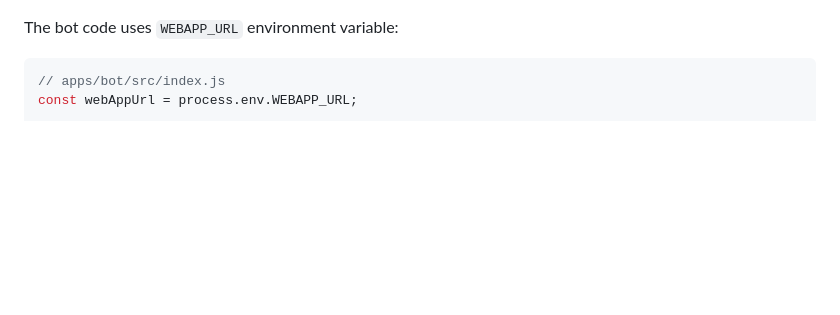
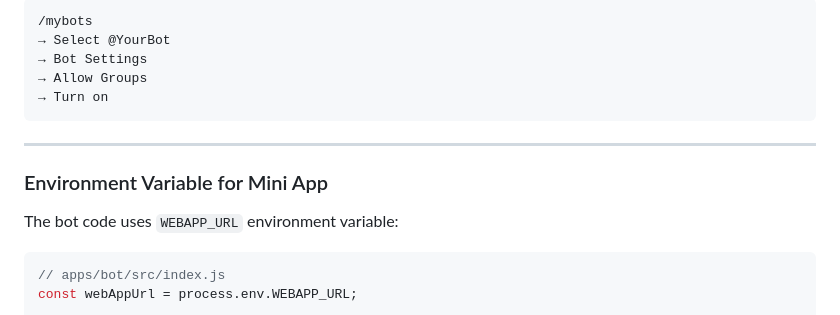
Before and after one commit to Gater-Robot/gater-robot, a Markdown page: docs/TUNNEL_SETUP.md, the part around one of its changes. Rendered like a GitHub page; blank space fills up the shorter version.

````diff
--- a/docs/TUNNEL_SETUP.md
+++ b/docs/TUNNEL_SETUP.md
@@ -174,3 +256,14 @@ Now every push to `main` auto-deploys.
+```
+/mybots
+→ Select @YourBot
+→ Bot Settings
+→ Allow Groups
+→ Turn on
+```
+
+---
+
+### Environment Variable for Mini App
 
 The bot code uses `WEBAPP_URL` environment variable:
 
````
Also changed, not shown: other parts of docs/TUNNEL_SETUP.md (+86 -4 lines).
